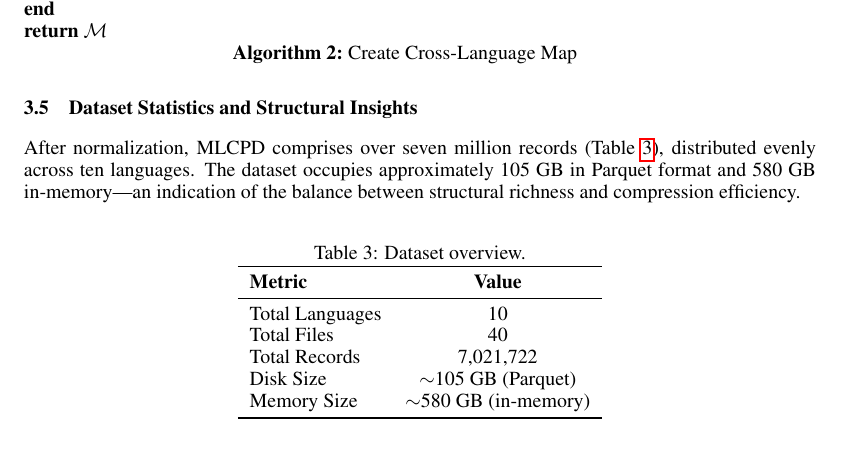
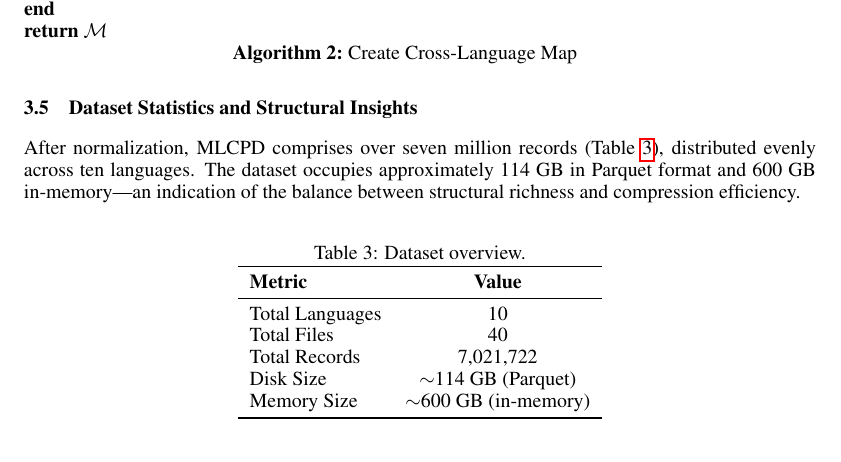
Before and after one commit to JugalGajjar/MultiLang-Code-Parser-Dataset, a LaTeX paper (paper/neurips_2024.tex): part of page 6 of 12, cut so that both start at the same text. Compiled offline with pdfLaTeX.

Commit message:
Updated paper/

```diff
--- a/paper/neurips_2024.tex
+++ b/paper/neurips_2024.tex
@@ -249,7 +249,7 @@ Initialize $\mathcal{M} \gets \{\texttt{"function\_declarations"} : [\,]\}$\;
 \end{algorithm}
 
 \subsection{Dataset Statistics and Structural Insights}
-After normalization, MLCPD comprises over seven million records (Table~\ref{tab:dataset-overview}), distributed evenly across ten languages. The dataset occupies approximately 105 GB in Parquet format and 580 GB in-memory—an indication of the balance between structural richness and compression efficiency.
+After normalization, MLCPD comprises over seven million records (Table~\ref{tab:dataset-overview}), distributed evenly across ten languages. The dataset occupies approximately 114 GB in Parquet format and 600 GB in-memory—an indication of the balance between structural richness and compression efficiency.
 
 \begin{table}[H]
 \centering
@@ -262,8 +262,8 @@ After normalization, MLCPD comprises over seven million records (Table~\ref{tab:
 Total Languages & 10 \\
 Total Files & 40 \\
 Total Records & 7,021,722 \\
-Disk Size & $\sim$105 GB (Parquet) \\
-Memory Size & $\sim$580 GB (in-memory) \\
+Disk Size & $\sim$114 GB (Parquet) \\
+Memory Size & $\sim$600 GB (in-memory) \\
 \bottomrule
 \end{tabular}
 \end{table}
```
Also changed, not shown: paper/neurips_2024.pdf, 1 other file.
